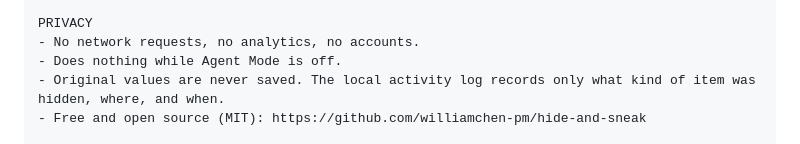
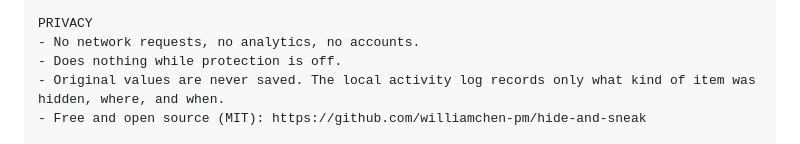
Before and after one commit to williamchen-pm/hide-and-sneak, a Markdown page: docs/STORE_LISTING.md, the part around the change. Drawn GitHub-style.

Commit message:
Store listing: privacy line covers both modes
Co-Authored-By: Claude Opus 5.5 <noreply@anthropic.com>
Claude-Session: https://claude.ai/code/session_01Pfn7nfJ6UrtPzCoTt3oiiL

```diff
--- a/docs/STORE_LISTING.md
+++ b/docs/STORE_LISTING.md
@@ -42,7 +42,7 @@ Pick "Screen sharing" in the popup to turn on Presenting mode before a Zoom, Tea
 
 PRIVACY
 - No network requests, no analytics, no accounts.
-- Does nothing while Agent Mode is off.
+- Does nothing while protection is off.
 - Original values are never saved. The local activity log records only what kind of item was hidden, where, and when.
 - Free and open source (MIT): https://github.com/williamchen-pm/hide-and-sneak
 
```
